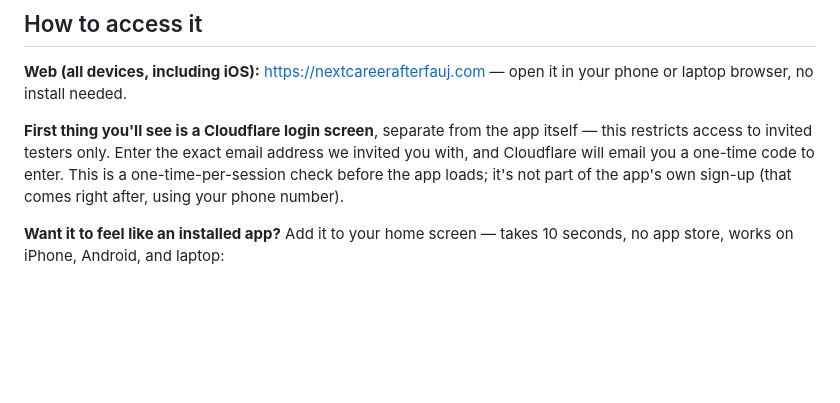
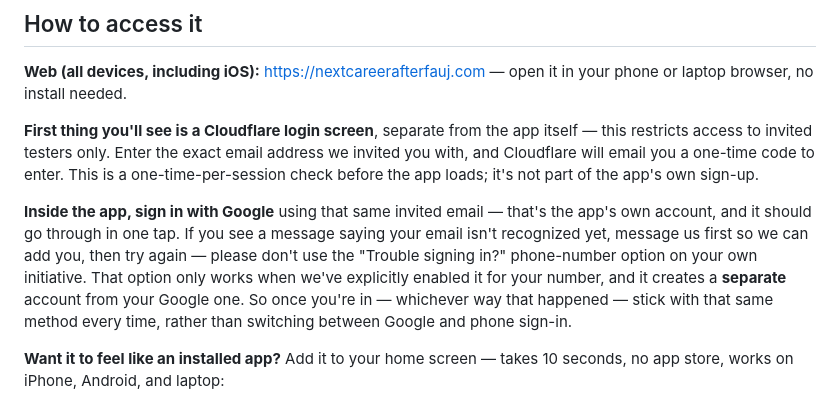
Before and after one commit to Sandy060965/next-career-after-fauj, a Markdown page: docs/TESTER_BRIEF.md, the part around the change. GitHub-like rendering; blank space fills up the shorter version.

Commit message:
Correct the tester brief's sign-up method and warn against self-serve phone recovery
The brief said the app's own sign-up happens "using your phone number,"
which is stale — Google Sign-In (with the invited email) is the actual
self-service path, and phone-OTP is now an admin-granted recovery option
only. Also spells out that switching between the two creates a separate,
disconnected account, so testers know to stick with whichever method
gets them in first.

```diff
--- a/docs/TESTER_BRIEF.md
+++ b/docs/TESTER_BRIEF.md
@@ -41,8 +41,17 @@ you can ask for your data to be deleted at any time.
 app itself — this restricts access to invited testers only. Enter the
 exact email address we invited you with, and Cloudflare will email you a
 one-time code to enter. This is a one-time-per-session check before the
-app loads; it's not part of the app's own sign-up (that comes right after,
-using your phone number).
+app loads; it's not part of the app's own sign-up.
+
+**Inside the app, sign in with Google** using that same invited email —
+that's the app's own account, and it should go through in one tap. If you
+see a message saying your email isn't recognized yet, message us first so
+we can add you, then try again — please don't use the "Trouble signing
+in?" phone-number option on your own initiative. That option only works
+when we've explicitly enabled it for your number, and it creates a
+**separate** account from your Google one. So once you're in — whichever
+way that happened — stick with that same method every time, rather than
+switching between Google and phone sign-in.
 
 **Want it to feel like an installed app?** Add it to your home screen —
 takes 10 seconds, no app store, works on iPhone, Android, and laptop:
```
Also changed, not shown: docs/WHATSAPP_TESTER_MESSAGE.md (+3 -1 lines).
